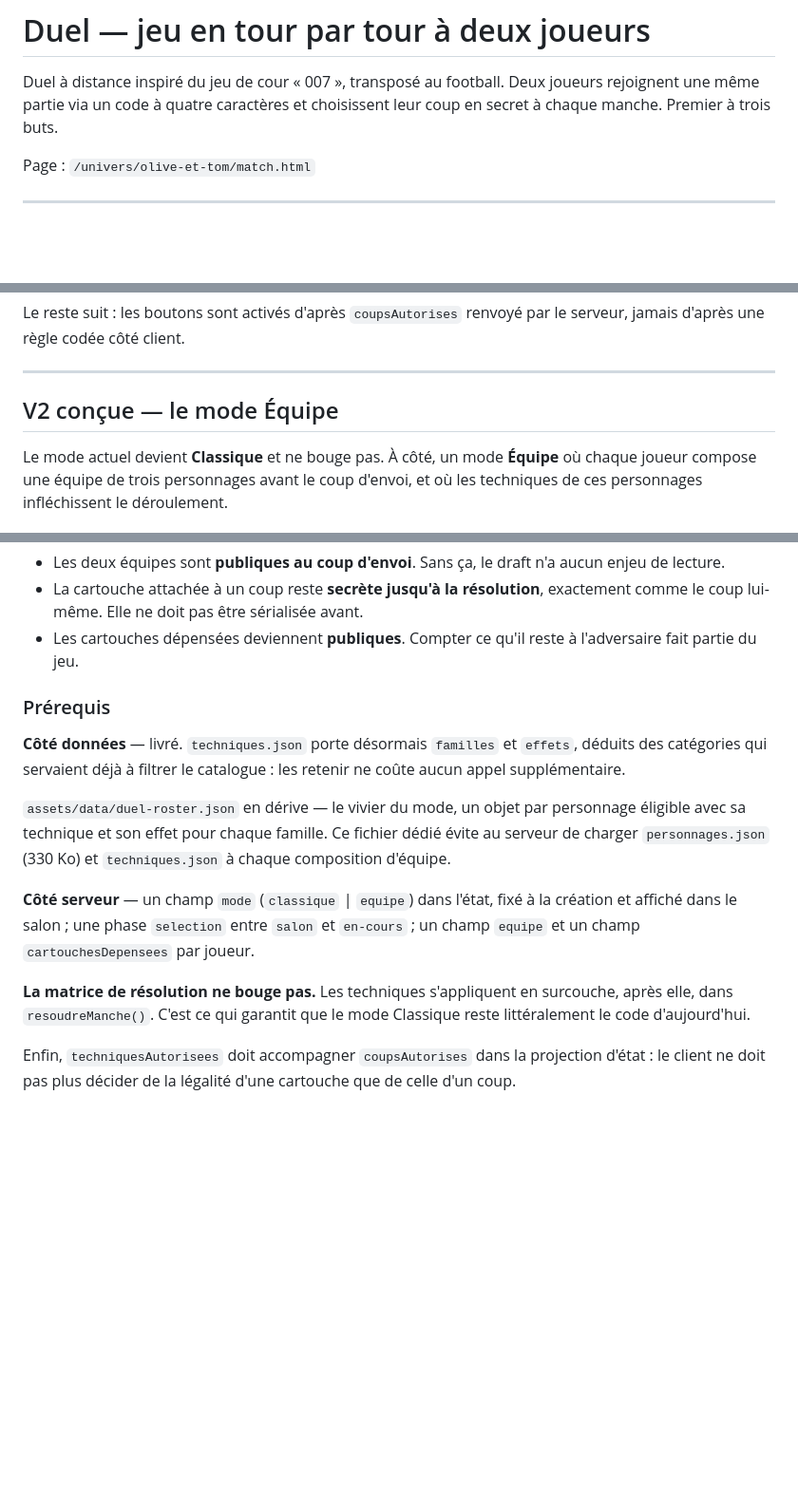
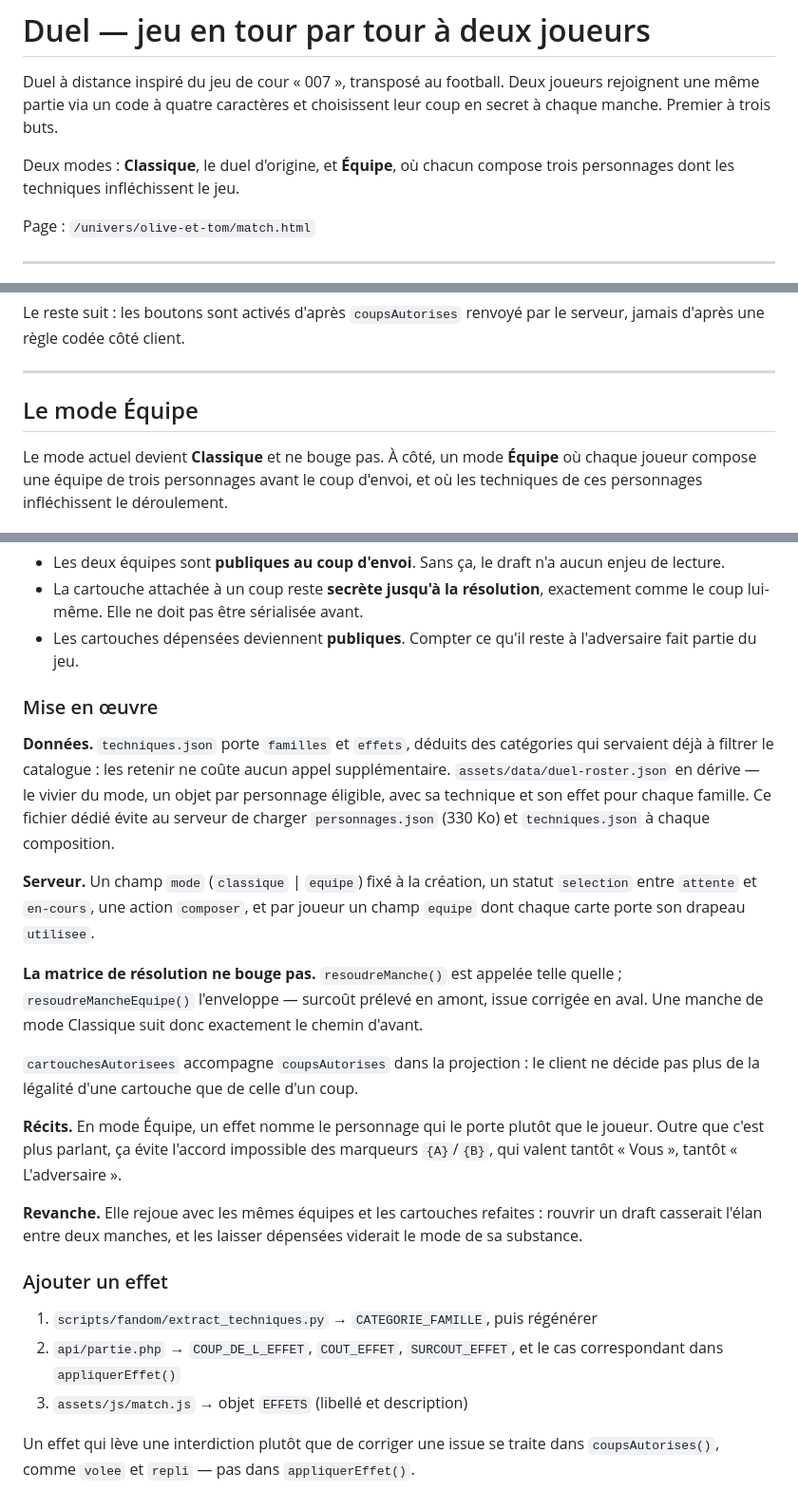
Before and after one commit to ldcom1993-hue/journaldegaspard, a Markdown page: docs/jeu-duel.md, 3 parts joined by grey strips. Shown at 95% size. Drawn GitHub-style; blank space fills up the shorter version.

Commit message:
docs(duel): la doc du duel décrit le mode Équipe livré
Passe la section de conception à l'état de fait : API, mise en œuvre,
récits nommés, revanche, et marche à suivre pour ajouter un effet.

Complète la section sécurité : la cartouche engagée n'est pas plus
sérialisée que le coup, et l'équipe adverse reste masquée pendant la
sélection — la connaître permettrait de composer en réaction.

Co-Authored-By: Claude Opus 5 <noreply@anthropic.com>

```diff
--- a/docs/jeu-duel.md
+++ b/docs/jeu-duel.md
@@ -3,6 +3,9 @@
 Duel à distance inspiré du jeu de cour « 007 », transposé au football.
 Deux joueurs rejoignent une même partie via un code à quatre caractères et
 choisissent leur coup en secret à chaque manche. Premier à trois buts.
+
+Deux modes : **Classique**, le duel d'origine, et **Équipe**, où chacun compose
+trois personnages dont les techniques infléchissent le jeu.
 
 Page : `/univers/olive-et-tom/match.html`
 
@@ -158,7 +164,7 @@ le serveur, jamais d'après une règle codée côté client.
 
 ---
 
-## V2 conçue — le mode Équipe
+## Le mode Équipe
 
 Le mode actuel devient **Classique** et ne bouge pas. À côté, un mode **Équipe**
 où chaque joueur compose une équipe de trois personnages avant le coup d'envoi,
@@ -239,25 +245,41 @@ ligne.
 - Les cartouches dépensées deviennent **publiques**. Compter ce qu'il reste à
   l'adversaire fait partie du jeu.
 
-### Prérequis
+### Mise en œuvre
 
-**Côté données** — livré. `techniques.json` porte désormais `familles` et
-`effets`, déduits des catégories qui servaient déjà à filtrer le catalogue :
-les retenir ne coûte aucun appel supplémentaire.
+**Données.** `techniques.json` porte `familles` et `effets`, déduits des
+catégories qui servaient déjà à filtrer le catalogue : les retenir ne coûte
+aucun appel supplémentaire. `assets/data/duel-roster.json` en dérive — le
+vivier du mode, un objet par personnage éligible, avec sa technique et son
+effet pour chaque famille. Ce fichier dédié évite au serveur de charger
+`personnages.json` (330 Ko) et `techniques.json` à chaque composition.
 
-`assets/data/duel-roster.json` en dérive — le vivier du mode, un objet par
-personnage éligible avec sa technique et son effet pour chaque famille. Ce
-fichier dédié évite au serveur de charger `personnages.json` (330 Ko) et
-`techniques.json` à chaque composition d'équipe.
+**Serveur.** Un champ `mode` (`classique` | `equipe`) fixé à la création, un
+statut `selection` entre `attente` et `en-cours`, une action `composer`, et par
+joueur un champ `equipe` dont chaque carte porte son drapeau `utilisee`.
 
-**Côté serveur** — un champ `mode` (`classique` | `equipe`) dans l'état, fixé à
-la création et affiché dans le salon ; une phase `selection` entre `salon` et
-`en-cours` ; un champ `equipe` et un champ `cartouchesDepensees` par joueur.
+**La matrice de résolution ne bouge pas.** `resoudreManche()` est appelée telle
+quelle ; `resoudreMancheEquipe()` l'enveloppe — surcoût prélevé en amont, issue
+corrigée en aval. Une manche de mode Classique suit donc exactement le chemin
+d'avant.
 
-**La matrice de résolution ne bouge pas.** Les techniques s'appliquent en
-surcouche, après elle, dans `resoudreManche()`. C'est ce qui garantit que le
-mode Classique reste littéralement le code d'aujourd'hui.
+`cartouchesAutorisees` accompagne `coupsAutorises` dans la projection : le
+client ne décide pas plus de la légalité d'une cartouche que de celle d'un coup.
 
-Enfin, `techniquesAutorisees` doit accompagner `coupsAutorises` dans la
-projection d'état : le client ne doit pas plus décider de la légalité d'une
-cartouche que de celle d'un coup.
+**Récits.** En mode Équipe, un effet nomme le personnage qui le porte plutôt
+que le joueur. Outre que c'est plus parlant, ça évite l'accord impossible des
+marqueurs `{A}`/`{B}`, qui valent tantôt « Vous », tantôt « L'adversaire ».
+
+**Revanche.** Elle rejoue avec les mêmes équipes et les cartouches refaites :
+rouvrir un draft casserait l'élan entre deux manches, et les laisser dépensées
+viderait le mode de sa substance.
+
+### Ajouter un effet
+
+1. `scripts/fandom/extract_techniques.py` → `CATEGORIE_FAMILLE`, puis régénérer
+2. `api/partie.php` → `COUP_DE_L_EFFET`, `COUT_EFFET`, `SURCOUT_EFFET`, et le
+   cas correspondant dans `appliquerEffet()`
+3. `assets/js/match.js` → objet `EFFETS` (libellé et description)
+
+Un effet qui lève une interdiction plutôt que de corriger une issue se traite
+dans `coupsAutorises()`, comme `volee` et `repli` — pas dans `appliquerEffet()`.
```
Also changed, not shown: other parts of docs/jeu-duel.md (+7 -4 lines).
